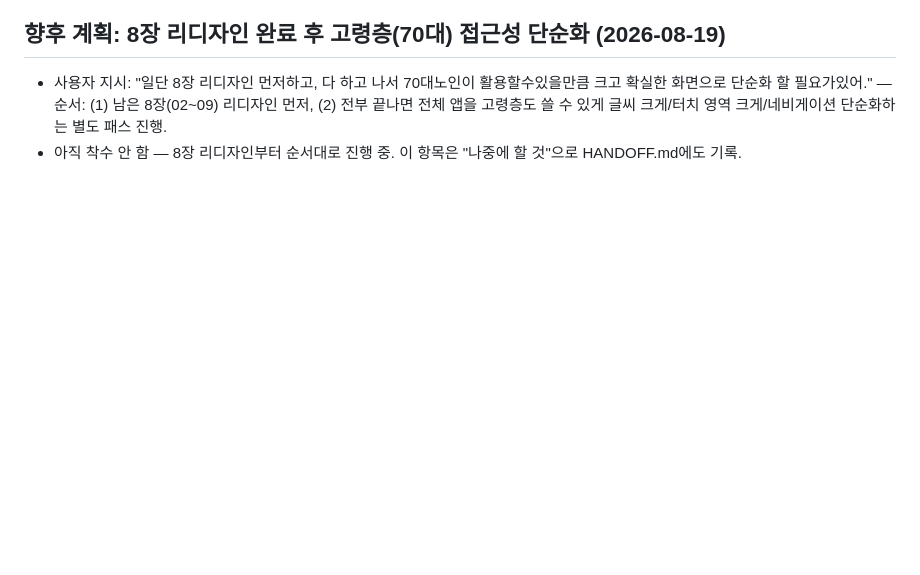
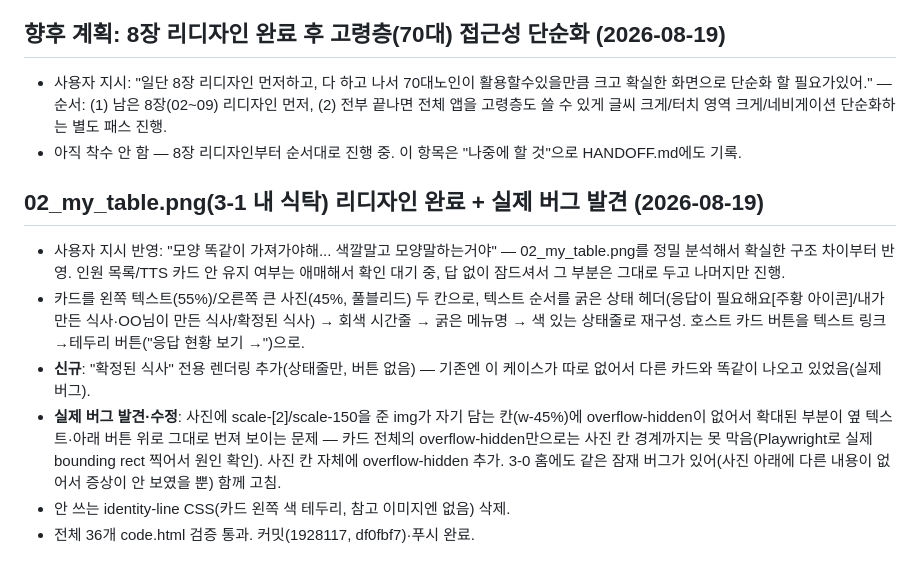
Before and after one commit to Yoomnoom/ourfamily-restaurant_VC_26.08, a Markdown page: DECISIONS.md, the part around the change. Rendered like a GitHub page; blank space fills up the shorter version.

Commit message:
DECISIONS.md: 3-1 리디자인 + 사진 bleed 버그 기록
Co-Authored-By: Claude Sonnet 5 <noreply@anthropic.com>

```diff
--- a/DECISIONS.md
+++ b/DECISIONS.md
@@ -917,3 +917,12 @@
 
 - 사용자 지시: "일단 8장 리디자인 먼저하고, 다 하고 나서 70대노인이 활용할수있을만큼 크고 확실한 화면으로 단순화 할 필요가있어." — 순서: (1) 남은 8장(02~09) 리디자인 먼저, (2) 전부 끝나면 전체 앱을 고령층도 쓸 수 있게 글씨 크게/터치 영역 크게/네비게이션 단순화하는 별도 패스 진행.
 - 아직 착수 안 함 — 8장 리디자인부터 순서대로 진행 중. 이 항목은 "나중에 할 것"으로 HANDOFF.md에도 기록.
+
+## 02_my_table.png(3-1 내 식탁) 리디자인 완료 + 실제 버그 발견 (2026-08-19)
+
+- 사용자 지시 반영: "모양 똑같이 가져가야해... 색깔말고 모양말하는거야" — 02_my_table.png를 정밀 분석해서 확실한 구조 차이부터 반영. 인원 목록/TTS 카드 안 유지 여부는 애매해서 확인 대기 중, 답 없이 잠드셔서 그 부분은 그대로 두고 나머지만 진행.
+- 카드를 왼쪽 텍스트(55%)/오른쪽 큰 사진(45%, 풀블리드) 두 칸으로, 텍스트 순서를 굵은 상태 헤더(응답이 필요해요[주황 아이콘]/내가 만든 식사·OO님이 만든 식사/확정된 식사) → 회색 시간줄 → 굵은 메뉴명 → 색 있는 상태줄로 재구성. 호스트 카드 버튼을 텍스트 링크→테두리 버튼("응답 현황 보기 →")으로.
+- **신규**: "확정된 식사" 전용 렌더링 추가(상태줄만, 버튼 없음) — 기존엔 이 케이스가 따로 없어서 다른 카드와 똑같이 나오고 있었음(실제 버그).
+- **실제 버그 발견·수정**: 사진에 scale-[2]/scale-150을 준 img가 자기 담는 칸(w-45%)에 overflow-hidden이 없어서 확대된 부분이 옆 텍스트·아래 버튼 위로 그대로 번져 보이는 문제 — 카드 전체의 overflow-hidden만으로는 사진 칸 경계까지는 못 막음(Playwright로 실제 bounding rect 찍어서 원인 확인). 사진 칸 자체에 overflow-hidden 추가. 3-0 홈에도 같은 잠재 버그가 있어(사진 아래에 다른 내용이 없어서 증상이 안 보였을 뿐) 함께 고침.
+- 안 쓰는 identity-line CSS(카드 왼쪽 색 테두리, 참고 이미지엔 없음) 삭제.
+- 전체 36개 code.html 검증 통과. 커밋(1928117, df0fbf7)·푸시 완료.
```
